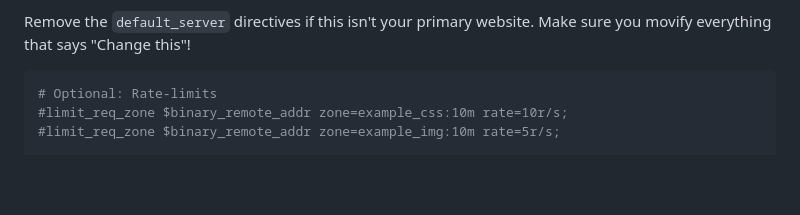
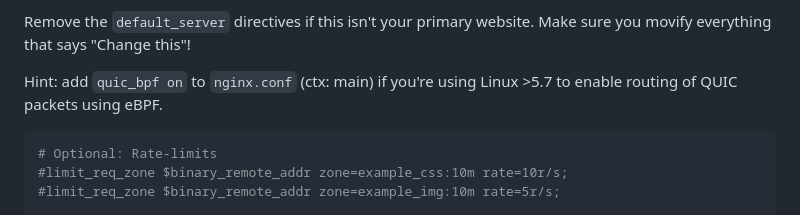
Before and after one commit to saloniamatteo/salonia.it, a Markdown page: README.md, the part around the change. Drawn GitHub-style; blank space fills up the shorter version.

Commit message:
Add quic_bpf tip

````diff
--- a/README.md
+++ b/README.md
@@ -212,6 +212,9 @@ Note: this config makes the following assumptions:
 
 Remove the `default_server` directives if this isn't your primary website.
 Make sure you movify everything that says "Change this"!
+
+Hint: add `quic_bpf on` to `nginx.conf` (ctx: main) if you're using Linux >5.7
+to enable routing of QUIC packets using eBPF.
 
 ```nginx
 # Optional: Rate-limits
````
